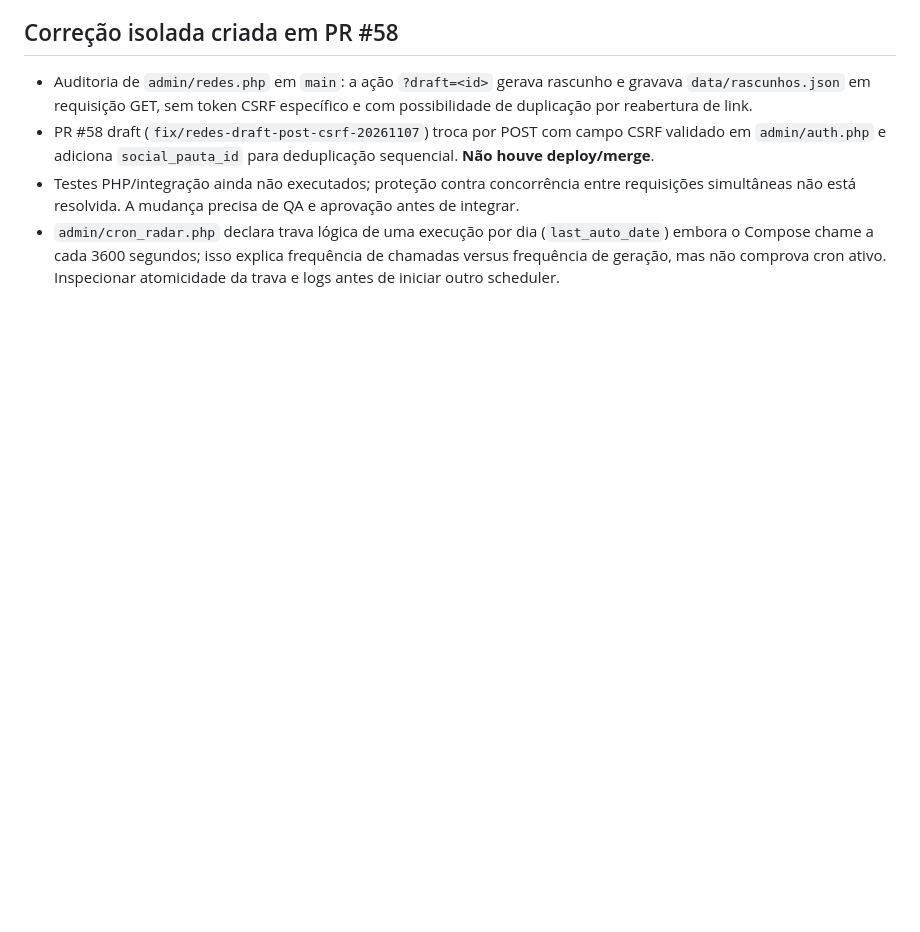
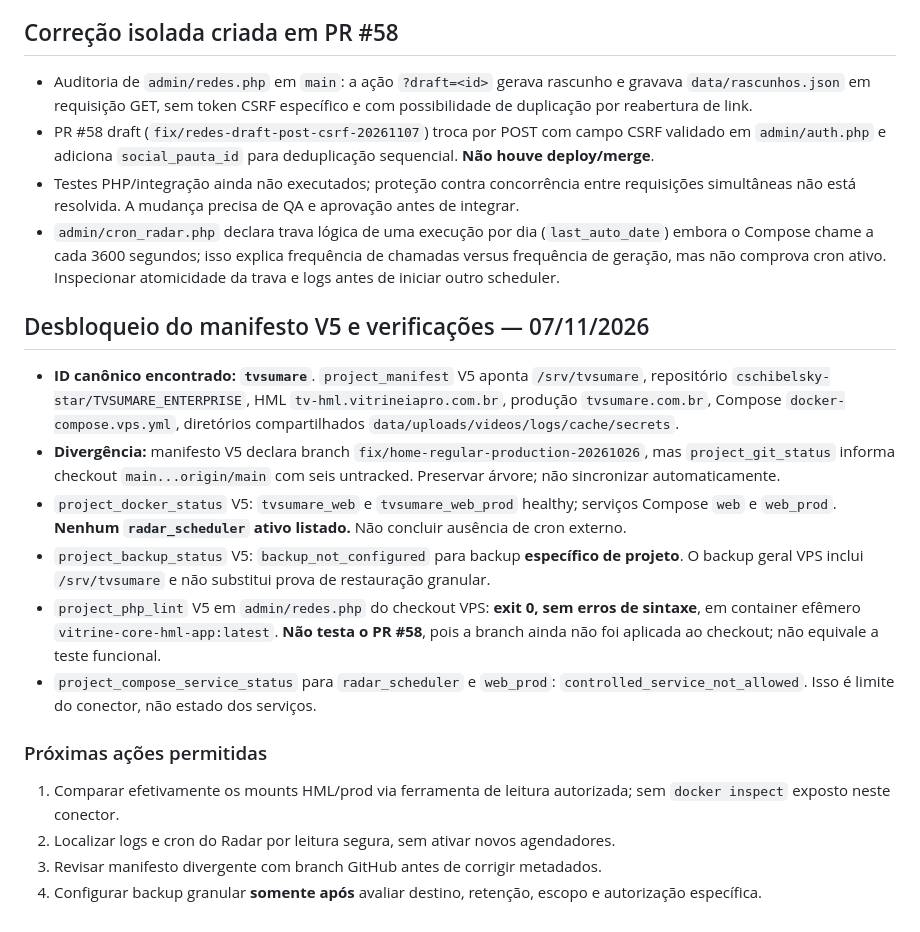
Before and after one commit to cschibelsky-star/TVSUMARE_ENTERPRISE, a Markdown page: docs/AUDITORIA-ESTRUTURAL-2026-11-07.md, the part around the change. Drawn GitHub-style; blank space fills up the shorter version.

Commit message:
docs: identify canonical V5 tvsumare manifest, branch drift and project backup gap

```diff
--- a/docs/AUDITORIA-ESTRUTURAL-2026-11-07.md
+++ b/docs/AUDITORIA-ESTRUTURAL-2026-11-07.md
@@ -113,3 +113,17 @@ Exigir evidência read-only do equivalente a `docker inspect --format '{{json .M
 - PR #58 draft (`fix/redes-draft-post-csrf-20261107`) troca por POST com campo CSRF validado em `admin/auth.php` e adiciona `social_pauta_id` para deduplicação sequencial. **Não houve deploy/merge**.
 - Testes PHP/integração ainda não executados; proteção contra concorrência entre requisições simultâneas não está resolvida. A mudança precisa de QA e aprovação antes de integrar.
 - `admin/cron_radar.php` declara trava lógica de uma execução por dia (`last_auto_date`) embora o Compose chame a cada 3600 segundos; isso explica frequência de chamadas versus frequência de geração, mas não comprova cron ativo. Inspecionar atomicidade da trava e logs antes de iniciar outro scheduler.
+
+## Desbloqueio do manifesto V5 e verificações — 07/11/2026
+- **ID canônico encontrado: `tvsumare`**. `project_manifest` V5 aponta `/srv/tvsumare`, repositório `cschibelsky-star/TVSUMARE_ENTERPRISE`, HML `tv-hml.vitrineiapro.com.br`, produção `tvsumare.com.br`, Compose `docker-compose.vps.yml`, diretórios compartilhados `data/uploads/videos/logs/cache/secrets`.
+- **Divergência:** manifesto V5 declara branch `fix/home-regular-production-20261026`, mas `project_git_status` informa checkout `main...origin/main` com seis untracked. Preservar árvore; não sincronizar automaticamente.
+- `project_docker_status` V5: `tvsumare_web` e `tvsumare_web_prod` healthy; serviços Compose `web` e `web_prod`. **Nenhum `radar_scheduler` ativo listado.** Não concluir ausência de cron externo.
+- `project_backup_status` V5: `backup_not_configured` para backup **específico de projeto**. O backup geral VPS inclui `/srv/tvsumare` e não substitui prova de restauração granular.
+- `project_php_lint` V5 em `admin/redes.php` do checkout VPS: **exit 0, sem erros de sintaxe**, em container efêmero `vitrine-core-hml-app:latest`. **Não testa o PR #58**, pois a branch ainda não foi aplicada ao checkout; não equivale a teste funcional.
+- `project_compose_service_status` para `radar_scheduler` e `web_prod`: `controlled_service_not_allowed`. Isso é limite do conector, não estado dos serviços.
+
+### Próximas ações permitidas
+1. Comparar efetivamente os mounts HML/prod via ferramenta de leitura autorizada; sem `docker inspect` exposto neste conector.
+2. Localizar logs e cron do Radar por leitura segura, sem ativar novos agendadores.
+3. Revisar manifesto divergente com branch GitHub antes de corrigir metadados.
+4. Configurar backup granular **somente após** avaliar destino, retenção, escopo e autorização específica.
```
